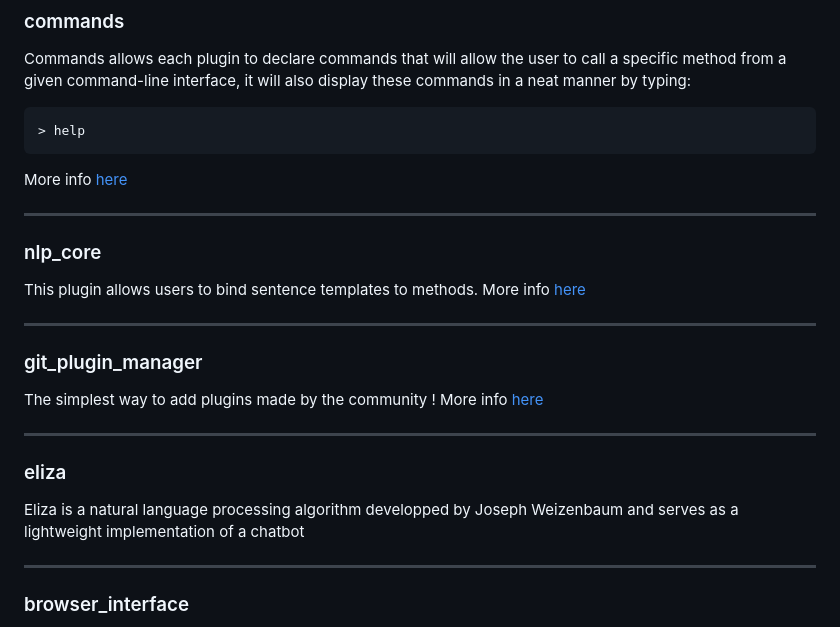
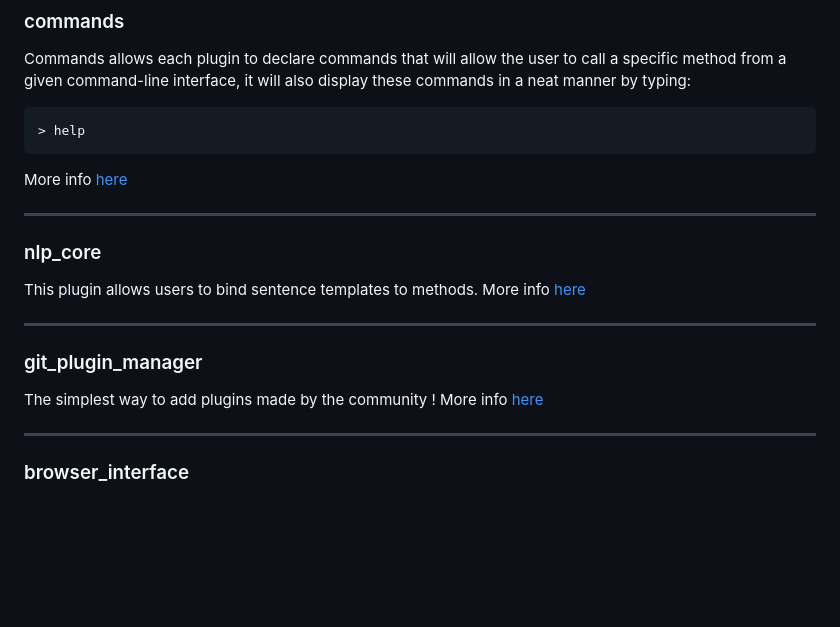
Before and after one commit to MicaProject/Mica, a Markdown page: README.md, the part around the change. GitHub-like rendering; blank space fills up the shorter version.

````diff
--- a/README.md
+++ b/README.md
@@ -132,8 +132,6 @@ Commands allows each plugin to declare commands that will allow the user to call
 ```
 More info [here](#commands-the-simplest-way-to-interact-with-your-assistant)
 
-
-
 ---
 ### nlp_core
 This plugin allows users to bind sentence templates to methods. More info [here](#talk-to-your-assistant-)
@@ -141,10 +139,6 @@ This plugin allows users to bind sentence templates to methods. More info [here]
 ---
 ### git_plugin_manager
 The simplest way to add plugins made by the community ! More info [here](#share-plugins-with-the-community-)
-
----
-### eliza
-Eliza is a natural language processing algorithm developped by Joseph Weizenbaum and serves as a lightweight implementation of a chatbot
 
 ---
 ### browser_interface
````
